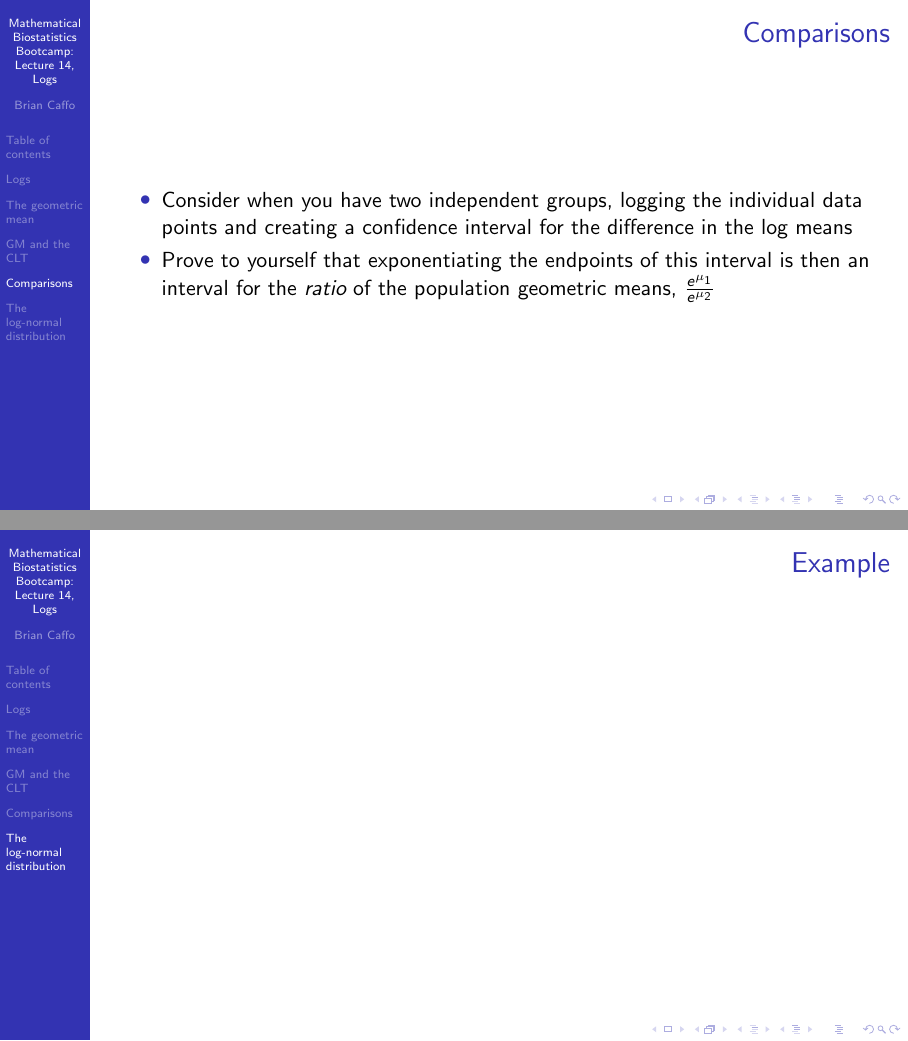
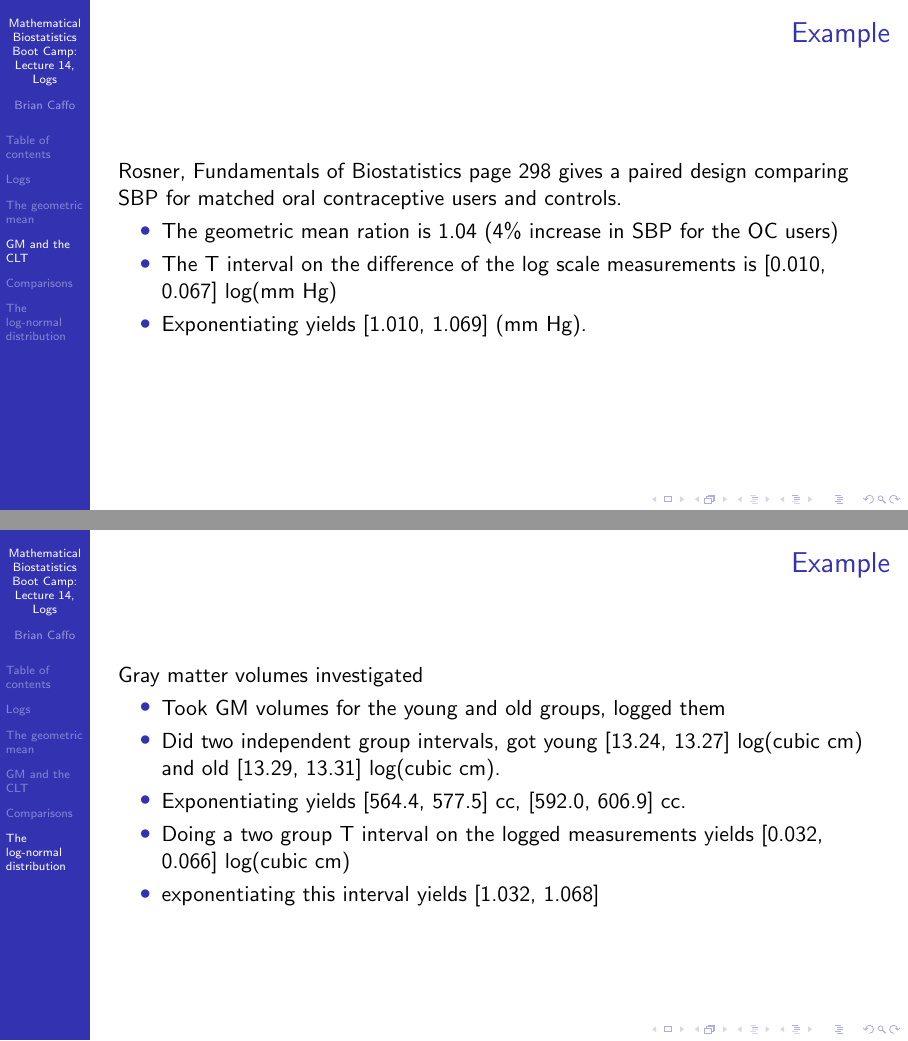
Before and after one commit to bcaffo/Caffo-Coursera, LaTeX slides (lecture14.tex): pages 12 and 16 of 16 before the commit and pages 11 and 16 of 16 after it, joined at a grey line. Compiled offline with pdfLaTeX.

Commit message:
Added lecture 14 stuff

```diff
--- a/lecture14.tex
+++ b/lecture14.tex
@@ -27,7 +27,7 @@
 
 \newcommand{\cpp}[1]{\texttt{#1}}
 
-\title{Mathematical Biostatistics Bootcamp: Lecture 14, Logs}
+\title{Mathematical Biostatistics Boot Camp: Lecture 14, Logs}
 \author{Brian Caffo}
 \date{\today}
 \institute[Department of Biostatistics]{
@@ -179,6 +179,14 @@
 \end{frame}
 
 \begin{frame}\frametitle{Example}
+Rosner, Fundamentals of Biostatistics page 298 gives a paired design comparing SBP for matched oral contraceptive users and controls.
+\begin{itemize}
+\item The geometric mean ration is 1.04 (4\% increase in SBP for the OC users)
+\item The T interval on the difference of the log scale measurements is [0.010, 0.067] log(mm Hg)
+\item Exponentiating yields [1.010, 1.069] (mm Hg).
+\end{itemize}
+
+
 \end{frame}
 
 \section{Comparisons}
@@ -235,6 +243,15 @@ $$
 \end{frame}
 
 \begin{frame}\frametitle{Example}
+Gray matter volumes investigated
+\begin{itemize}
+\item Took GM volumes for the young and old groups, logged them
+\item Did two independent group intervals, got
+young [13.24, 13.27] log(cubic cm) and old [13.29, 13.31] log(cubic cm).
+\item  Exponentiating yields [564.4, 577.5] cc, [592.0, 606.9] cc.
+\item Doing a two group T interval on the logged measurements yields [0.032, 0.066] log(cubic cm)
+\item exponentiating this interval yields [1.032, 1.068]
+\end{itemize}
 \end{frame}
 
 \end{document}
```
Also changed, not shown: lecture12.tex (+0 -3 lines), lecture13.tex (+1 -10 lines), lecture12.pdf, lecture13.pdf, lecture14.pdf.
